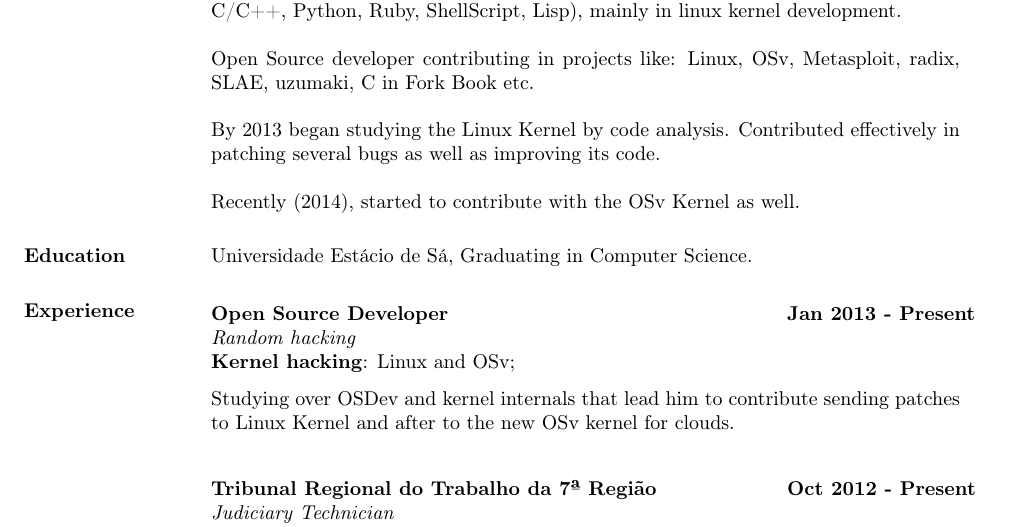
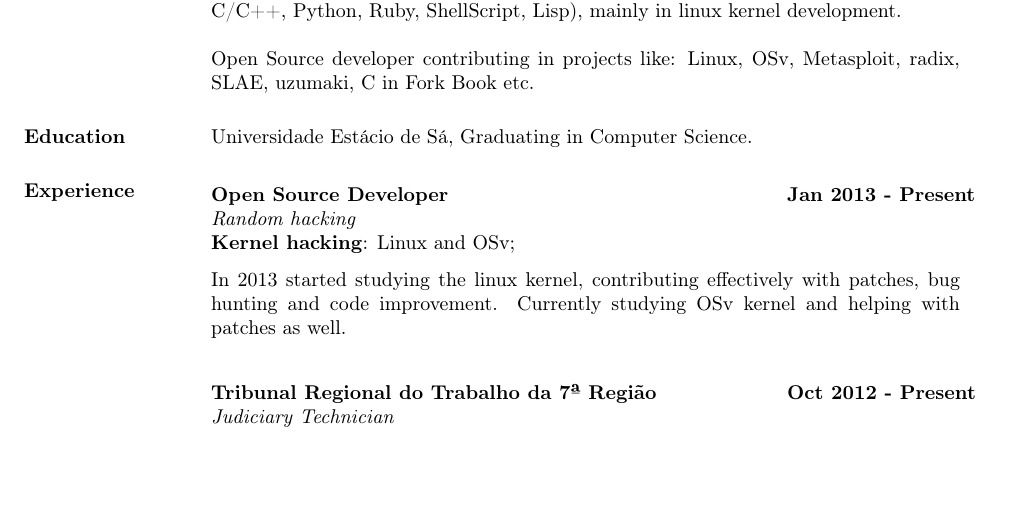
Before and after one commit to brunocriado/resume, a LaTeX CV (geyslan_bem_en.tex): part of page 1 of 2, cut so that both start at the same text, the shorter picture padded with empty space. Compiled offline with pdfLaTeX.

Commit message:
experience adjust

```diff
--- a/geyslan_bem_en.tex
+++ b/geyslan_bem_en.tex
@@ -28,11 +28,6 @@
                         Open Source developer contributing in projects like: Linux, OSv, Metasploit, radix, SLAE, uzumaki,
                         C in Fork Book etc.
 
-                        By 2013 began studying the Linux Kernel by code analysis. Contributed effectively in patching several bugs
-                        as well as improving its code.
-
-                        Recently (2014), started to contribute with the OSv Kernel as well.
-
 \section{Education}	Universidade Estácio de Sá, Graduating in Computer Science.
 
 \section{Experience}
@@ -45,8 +40,8 @@
     \textbf{Kernel hacking}: Linux and OSv;
    \end{tabbing}\vspace{-20pt}      % suppress blank line after tabbing
     \vspace{2mm}
-    Studying over OSDev and kernel internals that lead him to contribute sending patches to Linux Kernel and after to the new OSv kernel
-    for clouds.
+    In 2013 started studying the linux kernel, contributing effectively with patches, bug hunting and code improvement.
+    Currently studying OSv kernel and helping with patches as well.
 
    \begin{tabbing}
    \hspace{2.3in}\= \hspace{1.7in}\= \kill % set up two tab positions
```
Also changed, not shown: geyslan_bem_en.pdf.
